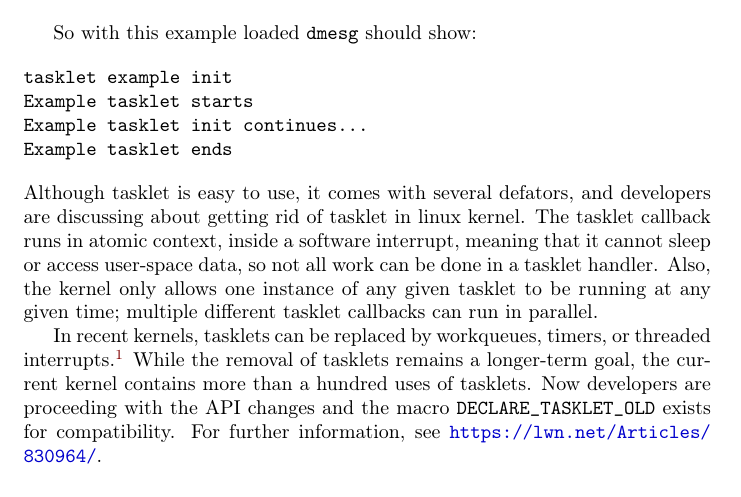
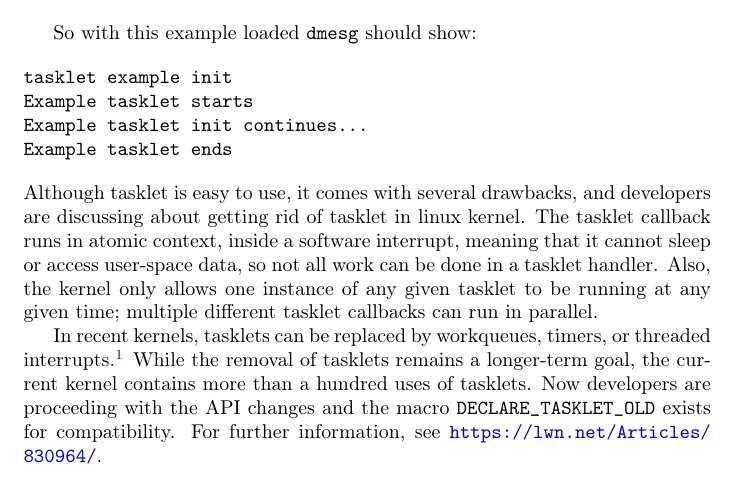
Before and after one commit to sysprog21/lkmpg, a LaTeX book (lkmpg.tex): part of page 46 of 54, cut so that both start at the same text. Compiled offline with pdfLaTeX.

Commit message:
Change word in tasklet description
The word 'defator' is unable to be found in a lexicon. Change the word
'defator' with 'drawbacks' which should imply the negative meaning intended
in the sentence.

```diff
--- a/lkmpg.tex
+++ b/lkmpg.tex
@@ -1810,7 +1810,7 @@ Example tasklet starts
 Example tasklet init continues...
 Example tasklet ends
 \end{verbatim}
-Although tasklet is easy to use, it comes with several defators, and developers are discussing about getting rid of tasklet in linux kernel.
+Although tasklet is easy to use, it comes with several drawbacks, and developers are discussing about getting rid of tasklet in linux kernel.
 The tasklet callback runs in atomic context, inside a software interrupt, meaning that it cannot sleep or access user-space data, so not all work can be done in a tasklet handler.
 Also, the kernel only allows one instance of any given tasklet to be running at any given time; multiple different tasklet callbacks can run in parallel.
 
```
